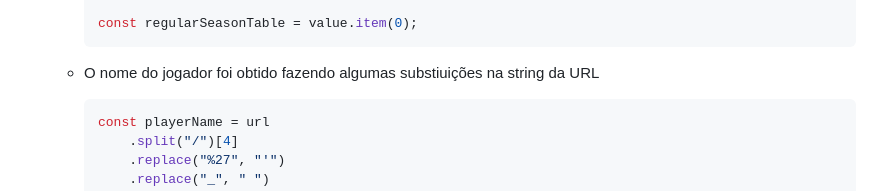
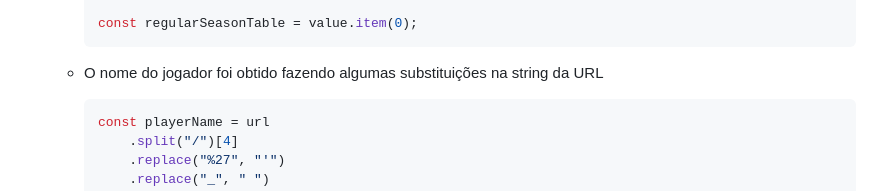
Before and after one commit to Augusto-Morais/NBA-Data-API, a Markdown page: README-PT-BR.md, the part around one of its changes. Drawn GitHub-style.

````diff
--- a/README-PT-BR.md
+++ b/README-PT-BR.md
@@ -137,7 +137,7 @@ Preenchimento das tabelas do banco de dados com estatísticas das temporadas reg
 
     const regularSeasonTable = value.item(0);
     ```
-  - O nome do jogador foi obtido fazendo algumas substiuições na string da URL
+  - O nome do jogador foi obtido fazendo algumas substituições na string da URL
     ```js
     const playerName = url
         .split("/")[4]
````
Also changed, not shown: other parts of README-PT-BR.md (+111 -0 lines).
